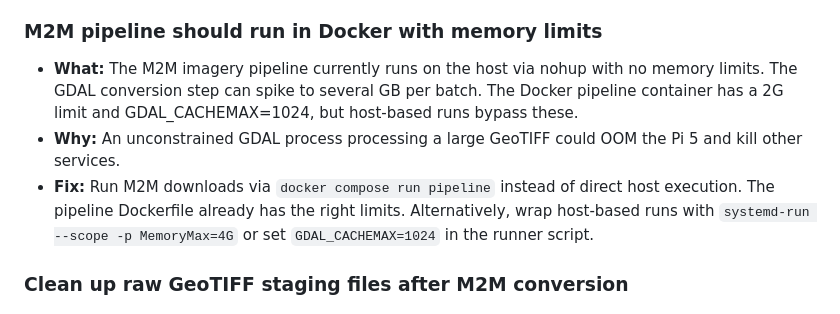
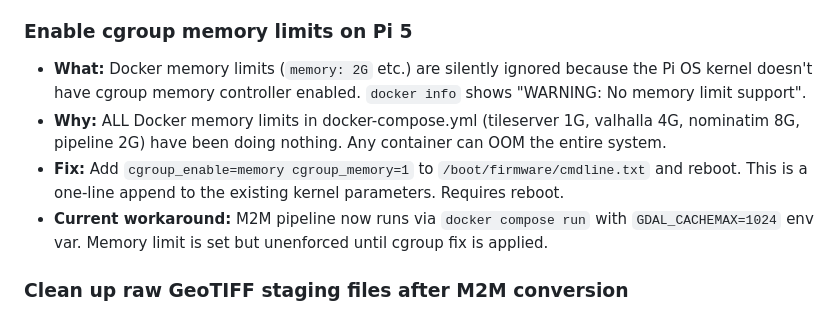
Before and after one commit to cameronzucker/geographica, a Markdown page: TODOS.md, the part around the change. GitHub-like rendering.

Commit message:
docs: cgroup memory limits disabled on Pi — all Docker limits ignored
Docker memory limits are silently unenforced because kernel cgroup
memory controller isn't enabled. Fix: add cgroup_enable=memory to
/boot/firmware/cmdline.txt and reboot. This affects ALL containers.

Co-Authored-By: Claude Opus 4.6 (1M context) <noreply@anthropic.com>

```diff
--- a/TODOS.md
+++ b/TODOS.md
@@ -120,10 +120,11 @@
 - **Why:** With multiple imagery sources (NAIP, Sentinel-2, direct scraper) at different zoom levels for different regions, it's hard to know what you have without querying MBTiles directly. Users need to see gaps, plan downloads, and verify coverage.
 - **Options:** (a) Admin panel coverage map — query MBTiles metadata/tile counts by zoom and render a coverage heatmap on the minimap, (b) Map toggle overlay — a "Coverage" checkbox that shows colored bounding boxes or tile grid shading indicating which areas have imagery at what resolution, (c) Admin panel table — zoom level × region matrix showing tile counts and estimated coverage percentage.
 
-### M2M pipeline should run in Docker with memory limits
-- **What:** The M2M imagery pipeline currently runs on the host via nohup with no memory limits. The GDAL conversion step can spike to several GB per batch. The Docker pipeline container has a 2G limit and GDAL_CACHEMAX=1024, but host-based runs bypass these.
-- **Why:** An unconstrained GDAL process processing a large GeoTIFF could OOM the Pi 5 and kill other services.
-- **Fix:** Run M2M downloads via `docker compose run pipeline` instead of direct host execution. The pipeline Dockerfile already has the right limits. Alternatively, wrap host-based runs with `systemd-run --scope -p MemoryMax=4G` or set `GDAL_CACHEMAX=1024` in the runner script.
+### Enable cgroup memory limits on Pi 5
+- **What:** Docker memory limits (`memory: 2G` etc.) are silently ignored because the Pi OS kernel doesn't have cgroup memory controller enabled. `docker info` shows "WARNING: No memory limit support".
+- **Why:** ALL Docker memory limits in docker-compose.yml (tileserver 1G, valhalla 4G, nominatim 8G, pipeline 2G) have been doing nothing. Any container can OOM the entire system.
+- **Fix:** Add `cgroup_enable=memory cgroup_memory=1` to `/boot/firmware/cmdline.txt` and reboot. This is a one-line append to the existing kernel parameters. Requires reboot.
+- **Current workaround:** M2M pipeline now runs via `docker compose run` with `GDAL_CACHEMAX=1024` env var. Memory limit is set but unenforced until cgroup fix is applied.
 
 ### Clean up raw GeoTIFF staging files after M2M conversion
 - **Status: FIXED** — per-batch conversion and cleanup implemented in acquire_imagery.py. Each batch of 50 GeoTIFFs is converted then deleted before the next batch downloads.
```
